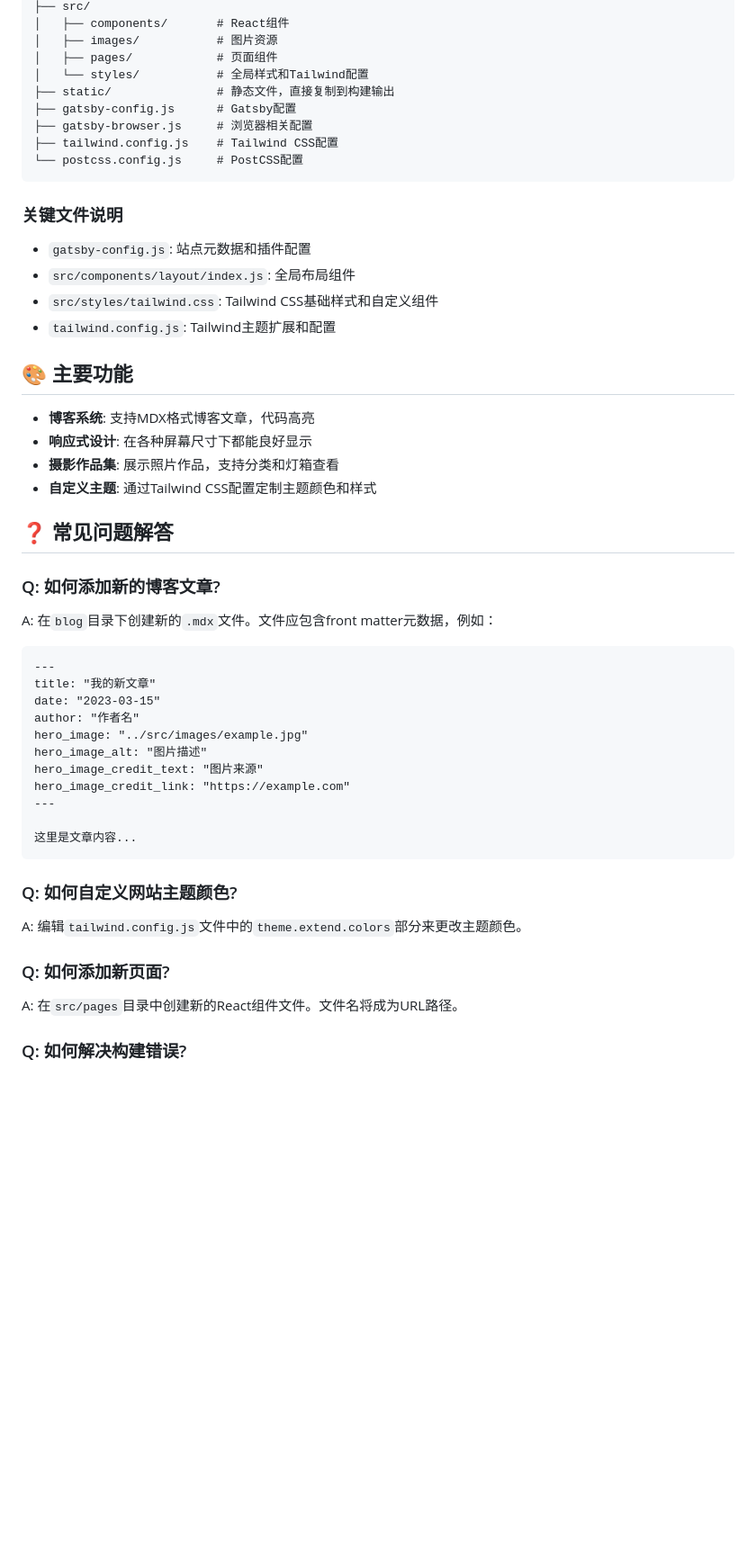
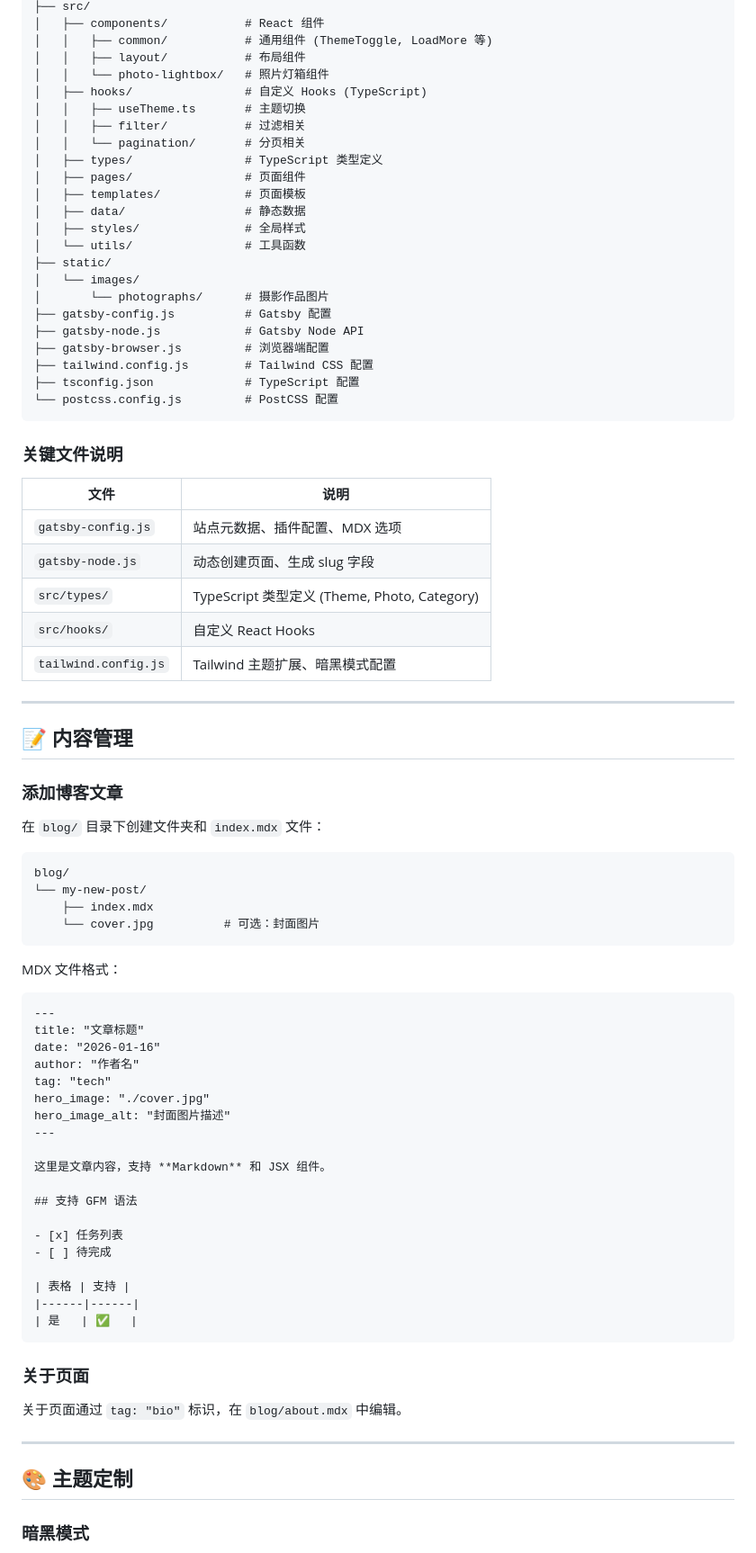
Before and after one commit to atschx/site-cia-im, a Markdown page: README.md, the part around one of its changes. Shown at 90% size. Drawn GitHub-style; blank space fills up the shorter version.

Commit message:
docs: 更新 README 适配 Gatsby 5 和 TypeScript 迁移

````diff
--- a/README.md
+++ b/README.md
@@ -76,56 +65,85 @@ npm run clean
 ├── src/
-│   ├── components/       # React组件
-│   ├── images/           # 图片资源
-│   ├── pages/            # 页面组件
-│   └── styles/           # 全局样式和Tailwind配置
-├── static/               # 静态文件，直接复制到构建输出
-├── gatsby-config.js      # Gatsby配置
-├── gatsby-browser.js     # 浏览器相关配置
-├── tailwind.config.js    # Tailwind CSS配置
-└── postcss.config.js     # PostCSS配置
+│   ├── components/           # React 组件
+│   │   ├── common/           # 通用组件 (ThemeToggle, LoadMore 等)
+│   │   ├── layout/           # 布局组件
+│   │   └── photo-lightbox/   # 照片灯箱组件
+│   ├── hooks/                # 自定义 Hooks (TypeScript)
+│   │   ├── useTheme.ts       # 主题切换
+│   │   ├── filter/           # 过滤相关
+│   │   └── pagination/       # 分页相关
+│   ├── types/                # TypeScript 类型定义
+│   ├── pages/                # 页面组件
+│   ├── templates/            # 页面模板
+│   ├── data/                 # 静态数据
+│   ├── styles/               # 全局样式
+│   └── utils/                # 工具函数
+├── static/
+│   └── images/
+│       └── photographs/      # 摄影作品图片
+├── gatsby-config.js          # Gatsby 配置
+├── gatsby-node.js            # Gatsby Node API
+├── gatsby-browser.js         # 浏览器端配置
+├── tailwind.config.js        # Tailwind CSS 配置
+├── tsconfig.json             # TypeScript 配置
+└── postcss.config.js         # PostCSS 配置
 ```
 
 ### 关键文件说明
 
-- `gatsby-config.js`: 站点元数据和插件配置
-- `src/components/layout/index.js`: 全局布局组件
-- `src/styles/tailwind.css`: Tailwind CSS基础样式和自定义组件
-- `tailwind.config.js`: Tailwind主题扩展和配置
+| 文件 | 说明 |
+|------|------|
+| `gatsby-config.js` | 站点元数据、插件配置、MDX 选项 |
+| `gatsby-node.js` | 动态创建页面、生成 slug 字段 |
+| `src/types/` | TypeScript 类型定义 (Theme, Photo, Category) |
+| `src/hooks/` | 自定义 React Hooks |
+| `tailwind.config.js` | Tailwind 主题扩展、暗黑模式配置 |
 
-## 🎨 主要功能
+---
 
-- **博客系统**: 支持MDX格式博客文章，代码高亮
-- **响应式设计**: 在各种屏幕尺寸下都能良好显示
-- **摄影作品集**: 展示照片作品，支持分类和灯箱查看
-- **自定义主题**: 通过Tailwind CSS配置定制主题颜色和样式
+## 📝 内容管理
 
-## ❓ 常见问题解答
+### 添加博客文章
 
-### Q: 如何添加新的博客文章?
+在 `blog/` 目录下创建文件夹和 `index.mdx` 文件：
 
-A: 在`blog`目录下创建新的`.mdx`文件。文件应包含front matter元数据，例如：
+```
+blog/
+└── my-new-post/
+    ├── index.mdx
+    └── cover.jpg          # 可选：封面图片
+```
+
+MDX 文件格式：
 
 ```mdx
 ---
-title: "我的新文章"
-date: "2023-03-15"
+title: "文章标题"
+date: "2026-01-16"
 author: "作者名"
-hero_image: "../src/images/example.jpg"
-hero_image_alt: "图片描述"
-hero_image_credit_text: "图片来源"
-hero_image_credit_link: "https://example.com"
+tag: "tech"
+hero_image: "./cover.jpg"
+hero_image_alt: "封面图片描述"
 ---
 
-这里是文章内容...
+这里是文章内容，支持 **Markdown** 和 JSX 组件。
+
+## 支持 GFM 语法
+
+- [x] 任务列表
+- [ ] 待完成
+
+| 表格 | 支持 |
+|------|------|
+| 是   | ✅   |
 ```
 
-### Q: 如何自定义网站主题颜色?
+### 关于页面
 
-A: 编辑`tailwind.config.js`文件中的`theme.extend.colors`部分来更改主题颜色。
+关于页面通过 `tag: "bio"` 标识，在 `blog/about.mdx` 中编辑。
 
-### Q: 如何添加新页面?
+---
 
-A: 在`src/pages`目录中创建新的React组件文件。文件名将成为URL路径。
+## 🎨 主题定制
 
-### Q: 如何解决构建错误?
+### 暗黑模式
 
````
Also changed, not shown: other parts of README.md (+127 -97 lines).
